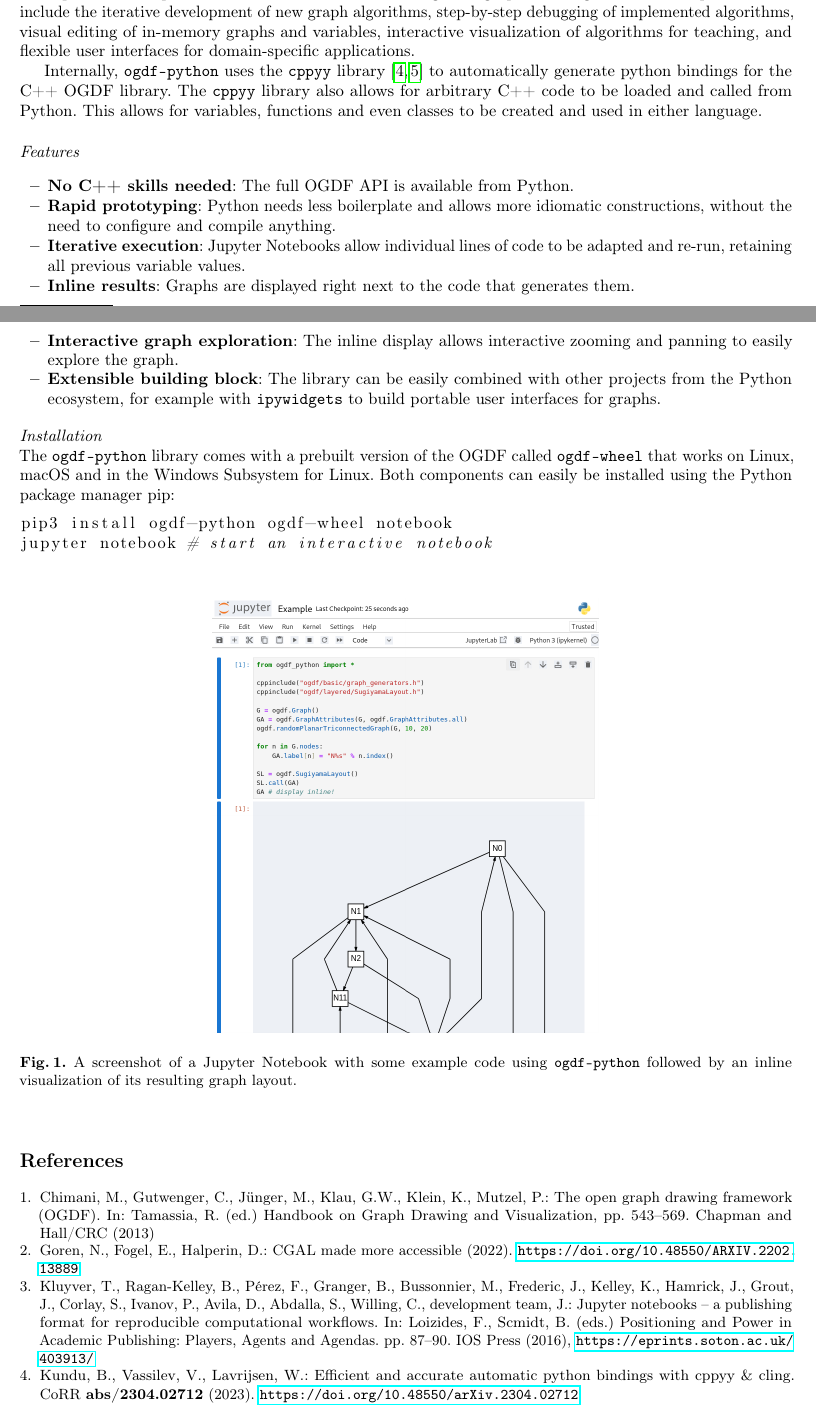
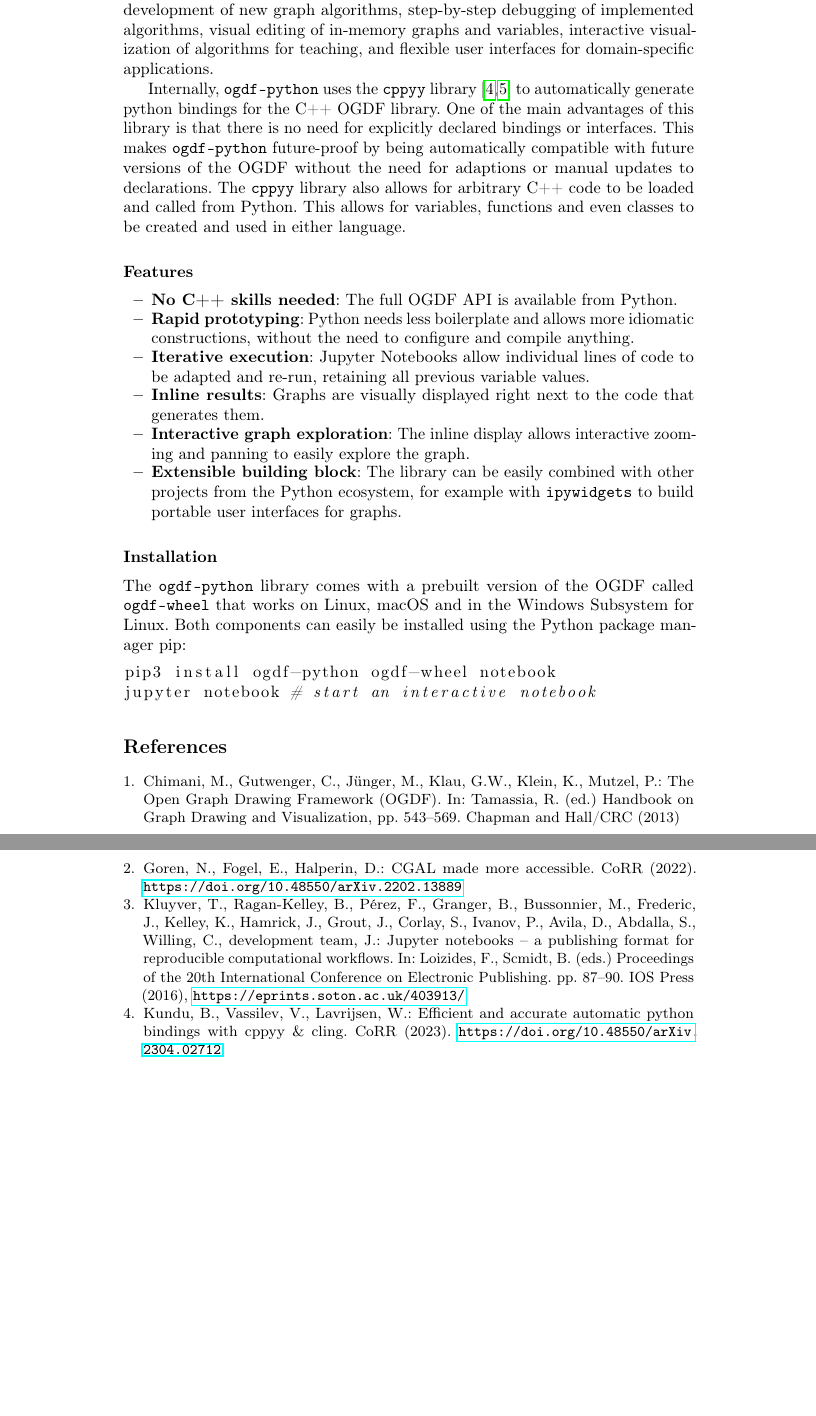
Before and after one commit to ogdf/ogdf-python, a LaTeX paper (docs/poster/abstract/main.tex, which reads docs/poster/abstract/bibliography.bib): two parts of pages 1 and 2 of 3 before the commit and two parts of pages 2 and 3 of 3 after it, joined at a grey line, cut so that both start at the same text, the shorter picture padded with empty space. Compiled offline with pdfLaTeX.

Commit message:
proceedings version of abstract

```diff
--- a/docs/poster/abstract/bibliography.bib
+++ b/docs/poster/abstract/bibliography.bib
@@ -9,16 +8,14 @@
 }
 
 @Article{kvl-eaa-23,
-  author        = {Baidyanath Kundu and Vassil Vassilev and Wim Lavrijsen},
-  journal       = {CoRR},
-  title         = {Efficient and Accurate Automatic Python Bindings with cppyy {\&} Cling},
-  year          = {2023},
-  volume        = {abs/2304.02712},
-  archiveprefix = {arXiv},
-  bibsource     = {dblp computer science bibliography, https://dblp.org},
-  biburl        = {https://dblp.org/rec/journals/corr/abs-2304-02712.bib},
-  doi           = {10.48550/arXiv.2304.02712},
-  eprint        = {2304.02712},
+  author    = {Baidyanath Kundu and Vassil Vassilev and Wim Lavrijsen},
+  journal   = {CoRR},
+  title     = {Efficient and Accurate Automatic Python Bindings with cppyy {\&} Cling},
+  year      = {2023},
+  bibsource = {dblp computer science bibliography, https://dblp.org},
+  biburl    = {https://dblp.org/rec/journals/corr/abs-2304-02712.bib},
+  doi       = {10.48550/arXiv.2304.02712},
+  publisher = {arXiv},
 }
 
 @Article{per-wji-18,
@@ -62,7 +60,7 @@
   author    = {Markus Chimani and Carsten Gutwenger and Michael J{\"{u}}nger and Gunnar W. Klau and Karsten Klein and Petra Mutzel},
   booktitle = {Handbook on Graph Drawing and Visualization},
   publisher = {Chapman and Hall/CRC},
-  title     = {The Open Graph Drawing Framework {(OGDF)}},
+  title     = {The {O}pen {G}raph {D}rawing {F}ramework {(OGDF)}},
   year      = {2013},
   editor    = {Roberto Tamassia},
   pages     = {543--569},
@@ -83,4 +81,5 @@
   author    = {Goren, Nir and Fogel, Efi and Halperin, Dan},
+  journal   = {CoRR},
   title     = {{CGAL} Made More Accessible},
   year      = {2022},
   copyright = {Creative Commons Attribution Non Commercial Share Alike 4.0 International},
--- a/docs/poster/abstract/main.tex
+++ b/docs/poster/abstract/main.tex
@@ -1,6 +1,5 @@
 \documentclass{llncs}
 
-\usepackage[margin=1in]{geometry}
 \usepackage[utf8]{inputenc}
 \usepackage[T1]{fontenc}
 
@@ -26,11 +25,10 @@
 \clubpenalty1000
 
 \title{odgf-python -- A Python Interface for the Open Graph Drawing~Framework%
-  % \thanks{Funded by the Deutsche Forschungsgemeinschaft (German Research Foundation, DFG) under grant RU-1903/3-1.}
+  \thanks{Funded by the Deutsche Forschungsgemeinschaft (German Research Foundation, DFG) under grant RU-1903/3-1.}
 }
-% \author{Simon D. Fink}
-% \author{Andreas Strobl}
-% \institute{University of Passau, Faculty for Mathematics and Computer Science, Germany\\\email{\{finksim,strobland\}@fim.uni-passau.de}}
+\author{Simon D. Fink, Andreas Strobl}
+\institute{University of Passau, Faculty for Mathematics and Computer Science, Germany\\\email{\{finksim,strobland\}@fim.uni-passau.de}}
 \date{}
 
 \begin{document}
@@ -70,36 +68,38 @@ interactive visualization of algorithms for teaching, and
 flexible user interfaces for domain-specific applications.
 
 Internally, \texttt{ogdf-python} uses the \texttt{cppyy} library \cite{ld-hpp-16,kvl-eaa-23} to automatically generate python bindings for the C++ OGDF library.
+One of the main advantages of this library is that there is no need for explicitly declared bindings or interfaces.
+This makes \texttt{ogdf-python} future-proof by being automatically compatible with future versions of the OGDF without the need for adaptions or manual updates to declarations.
 The \texttt{cppyy} library also allows for arbitrary C++ code to be loaded and called from Python.
 This allows for variables, functions and even classes to be created and used in either language.
 
-\paragraph{Features}
+\subsection*{Features}
 \begin{itemize}
 \item \textbf{No C++ skills needed}: The full OGDF API is available from Python.
 \item \textbf{Rapid prototyping}: Python needs less boilerplate and allows more idiomatic constructions,
   without the need to configure and compile anything.
 \item \textbf{Iterative execution}: Jupyter Notebooks allow individual lines of code to be adapted and re-run,
   retaining all previous variable values.
-\item \textbf{Inline results}: Graphs are displayed right next to the code that generates them.
+\item \textbf{Inline results}: Graphs are visually displayed right next to the code that generates them.
 \item \textbf{Interactive graph exploration}: The inline display allows interactive zooming and panning to easily explore the graph.
 \item \textbf{Extensible building block}: The library can be easily combined with other projects from the Python ecosystem, for example with \texttt{ipywidgets} to build portable user interfaces for graphs.
 \end{itemize}
 
-\paragraph{Installation} \mbox{}\\
+\subsection*{Installation}
 The \texttt{ogdf-python} library comes with a prebuilt version of the OGDF called \texttt{ogdf-wheel} that works on Linux, macOS and in the Windows Subsystem for Linux.
-Both components can easily be installed using the Python package manager pip:
+Both components can easily be installed using the Python package manager~pip:
 
 \begin{lstlisting}[language=bash]
 pip3 install ogdf-python ogdf-wheel notebook
 jupyter notebook # start an interactive notebook
 \end{lstlisting}
 
-\begin{figure}[h]
-  \centering
-  \includegraphics[width=.5\linewidth]{screenshot}
-  \caption{A screenshot of a Jupyter Notebook with some example code using \texttt{ogdf-python} followed by an inline visualization of its resulting graph layout.}
-  \label{fig}
-\end{figure}
+% \begin{figure}[h]
+%   \centering
+%   \includegraphics[width=.5\linewidth]{screenshot}
+%   \caption{A screenshot of a Jupyter Notebook with some example code using \texttt{ogdf-python} followed by an inline visualization of its resulting graph layout.}
+%   \label{fig}
+% \end{figure}
 
 \bibliographystyle{splncs04}
 \bibliography{bibliography}
```
Also changed, not shown: docs/poster/abstract/main.pdf, docs/poster/abstract/bibliography.bib (26 more changed lines), docs/poster/abstract/main.tex (8 more changed lines).
